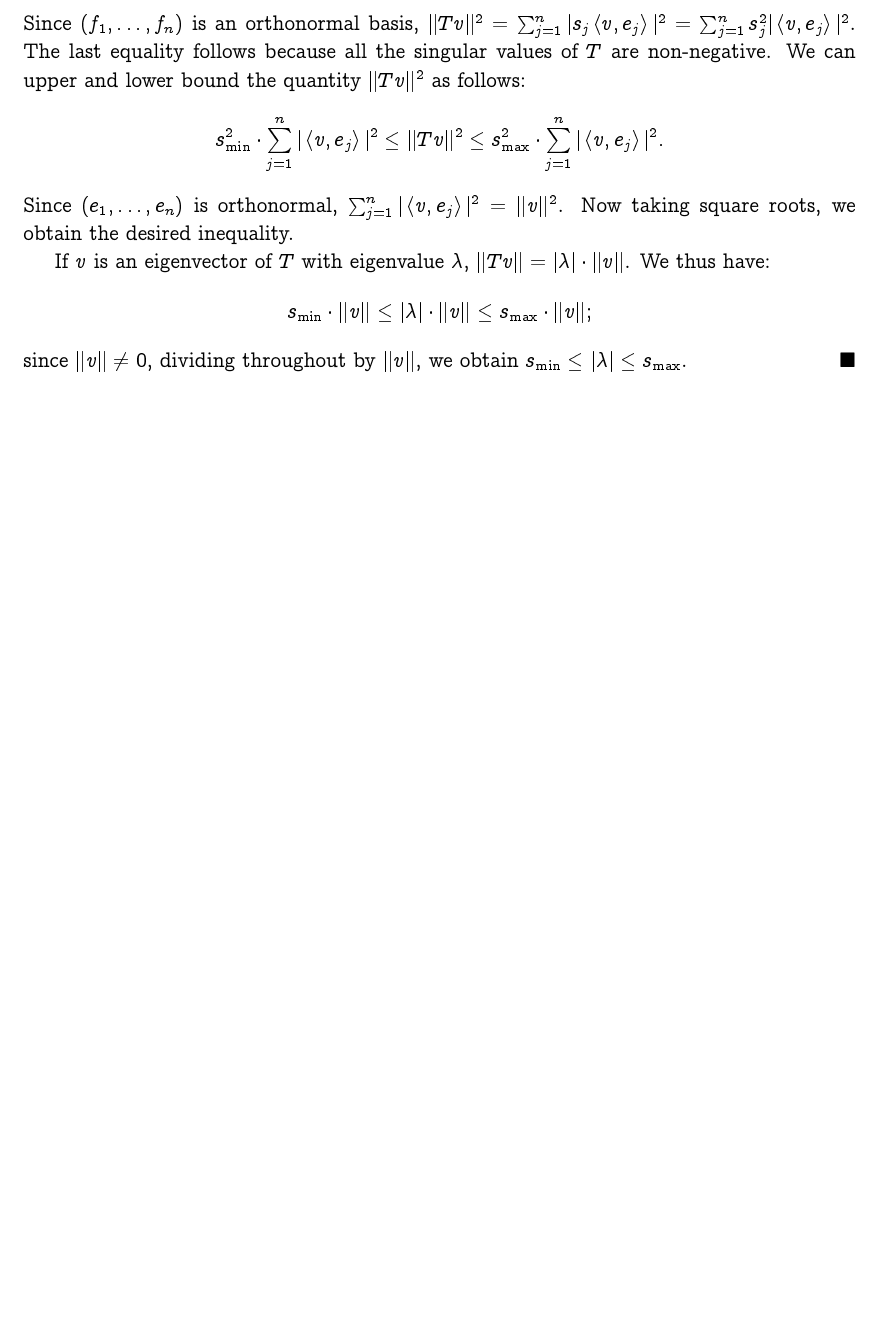
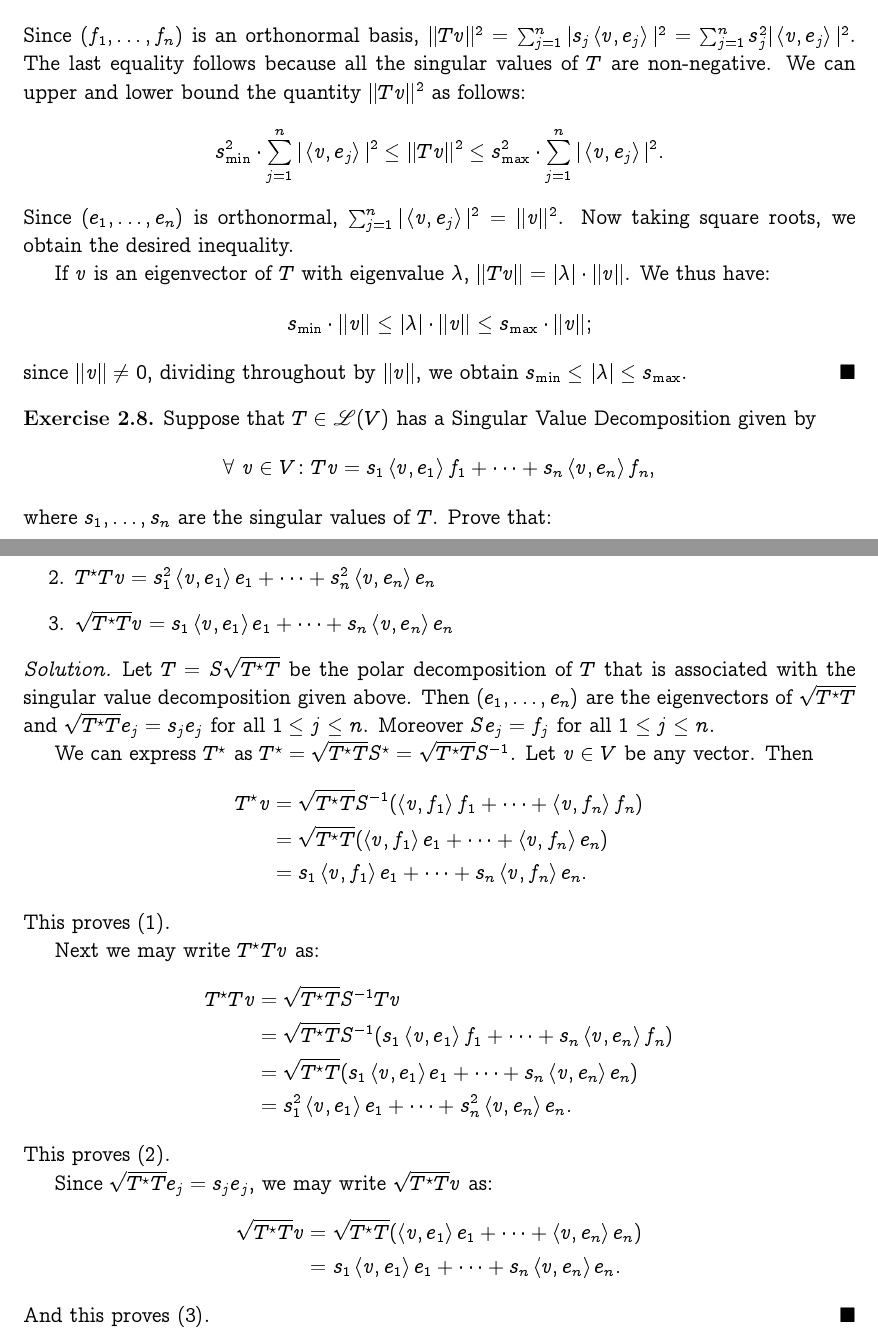
Before and after one commit to somnath1077/MachineLearningExercises, a LaTeX problem sheet (Vector_Calculus/exercises.tex, which reads Vector_Calculus/ch02.tex): part of page 12 of 12 before the commit and two parts of pages 12 and 13 of 13 after it, the two joined at a grey line, cut so that both start at the same text, the shorter picture padded with empty space. Compiled offline with pdfLaTeX.

Commit message:
another exercise

```diff
--- a/Vector_Calculus/ch02.tex
+++ b/Vector_Calculus/ch02.tex
@@ -174,3 +174,48 @@ $\norm{T v} = |\lambda | \cdot \norm{v}$. We thus have:
 since $\norm{v} \neq 0$, dividing throughout by $\norm{v}$, we obtain
 $s_{\min} \leq |\lambda| \leq s_{\max}$.
 \end{solution}
+
+\begin{exercise}
+Suppose that $T \in \linspace{V}$ has a Singular Value Decomposition given by
+\[
+    \forall \ v \in V \colon T v =
+    s_1 \innerprod{v}{e_1} f_1 + \cdots + s_n \innerprod{v}{e_n} f_n,
+\]
+where $s_1, \ldots, s_n$ are the singular values of $T$. Prove that:
+\begin{enumerate}
+    \item $\adj{T} v = s_1 \innerprod{v}{f_1} e_1 + \cdots + s_n \innerprod{v}{f_n} e_n$;
+    \item $\adj{T} T v = s_1^2 \innerprod{v}{e_1} e_1 + \cdots + s_n^2 \innerprod{v}{e_n} e_n$
+    \item $\sqrt{\adj{T} T} v = s_1 \innerprod{v}{e_1} e_1 + \cdots + s_n \innerprod{v}{e_n} e_n$
+\end{enumerate}
+\end{exercise}
+\begin{solution}
+Let $T = S \sqrt{\adj{T} T}$ be the polar decomposition of $T$ that is associated
+with the singular value decomposition given above. Then $(e_1, \ldots, e_n)$ are
+the eigenvectors of $\sqrt{\adj{T} T}$ and $\sqrt{\adj{T} T} e_j = s_j e_j$ for
+all $1 \leq j \leq n$. Moreover $S e_j = f_j$ for all $1 \leq j \leq n$.
+
+We can express $\adj{T}$ as $\adj{T} = \sqrt{\adj{T} T} \adj{S} = \sqrt{\adj{T} T} \inv{S}$.
+Let $v \in V$ be any vector. Then
+\begin{align*}
+    \adj{T} v & = \sqrt{\adj{T} T} \inv{S} (\innerprod{v}{f_1} f_1 + \cdots + \innerprod{v}{f_n} f_n) \\
+              & = \sqrt{\adj{T} T} (\innerprod{v}{f_1} e_1 + \cdots + \innerprod{v}{f_n} e_n) \\
+              & = s_1 \innerprod{v}{f_1} e_1 + \cdots + s_n \innerprod{v}{f_n} e_n.
+\end{align*}
+This proves~$(1)$.
+
+Next we may write $\adj{T} T v$ as:
+\begin{align*}
+    \adj{T} T v & = \sqrt{\adj{T} T} \inv{S} T v \\
+                & = \sqrt{\adj{T} T} \inv{S} (s_1 \innerprod{v}{e_1} f_1 + \cdots + s_n \innerprod{v}{e_n} f_n) \\
+                & = \sqrt{\adj{T} T} (s_1 \innerprod{v}{e_1} e_1 + \cdots + s_n \innerprod{v}{e_n} e_n) \\
+                & = s_1^2 \innerprod{v}{e_1} e_1 + \cdots + s_n^2 \innerprod{v}{e_n} e_n.
+\end{align*}
+This proves~$(2)$.
+
+Since $\sqrt{\adj{T} T} e_j = s_j e_j$, we may write $\sqrt{\adj{T} T} v$ as:
+\begin{align*}
+    \sqrt{\adj{T} T} v & = \sqrt{\adj{T} T} (\innerprod{v}{e_1} e_1 + \cdots + \innerprod{v}{e_n} e_n) \\
+                       & = s_1 \innerprod{v}{e_1} e_1 + \cdots + s_n \innerprod{v}{e_n} e_n.
+\end{align*}
+And this proves~$(3)$.
+\end{solution}
```
Also changed, not shown: Vector_Calculus/exercises.pdf.
